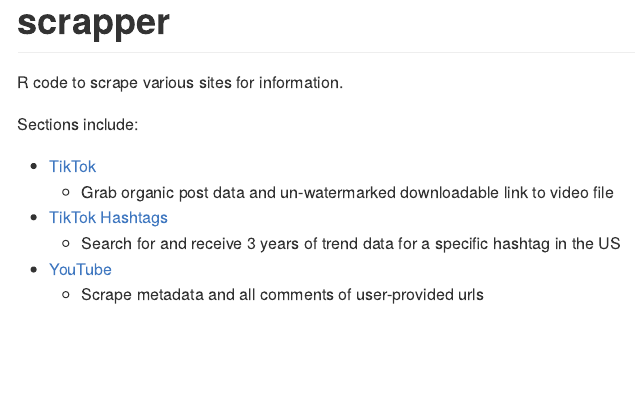
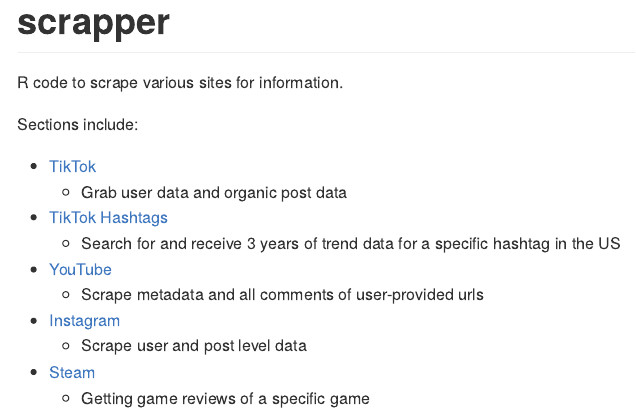
Before and after one commit to taylorgrant/scrapper, an R Markdown document (README.Rmd): the page in a window 1100 px wide, from its top. The pictures show the output file README.md that the author committed with the source, drawn offline in the style of GitHub.

Commit message:
overall readme

```diff
--- a/README.Rmd
+++ b/README.Rmd
@@ -21,8 +21,12 @@
 Sections include:
 
 - [TikTok](https://github.com/taylorgrant/scrapper/tree/main/tiktok)
-  - Grab organic post data and un-watermarked downloadable link to video file
+  - Grab user data and organic post data
 - [TikTok Hashtags](https://github.com/taylorgrant/scrapper/tree/main/tiktok_trends)
   - Search for and receive 3 years of trend data for a specific hashtag in the US
 - [YouTube](https://github.com/taylorgrant/scrapper/tree/main/youtube)
   - Scrape metadata and all comments of user-provided urls
+- [Instagram](https://github.com/taylorgrant/scrapper/tree/main/instagram)
+  - Scrape user and post level data
+- [Steam](https://github.com/taylorgrant/scrapper/tree/main/steam)
+  - Getting game reviews of a specific game
```
Also changed, not shown: README.md.
